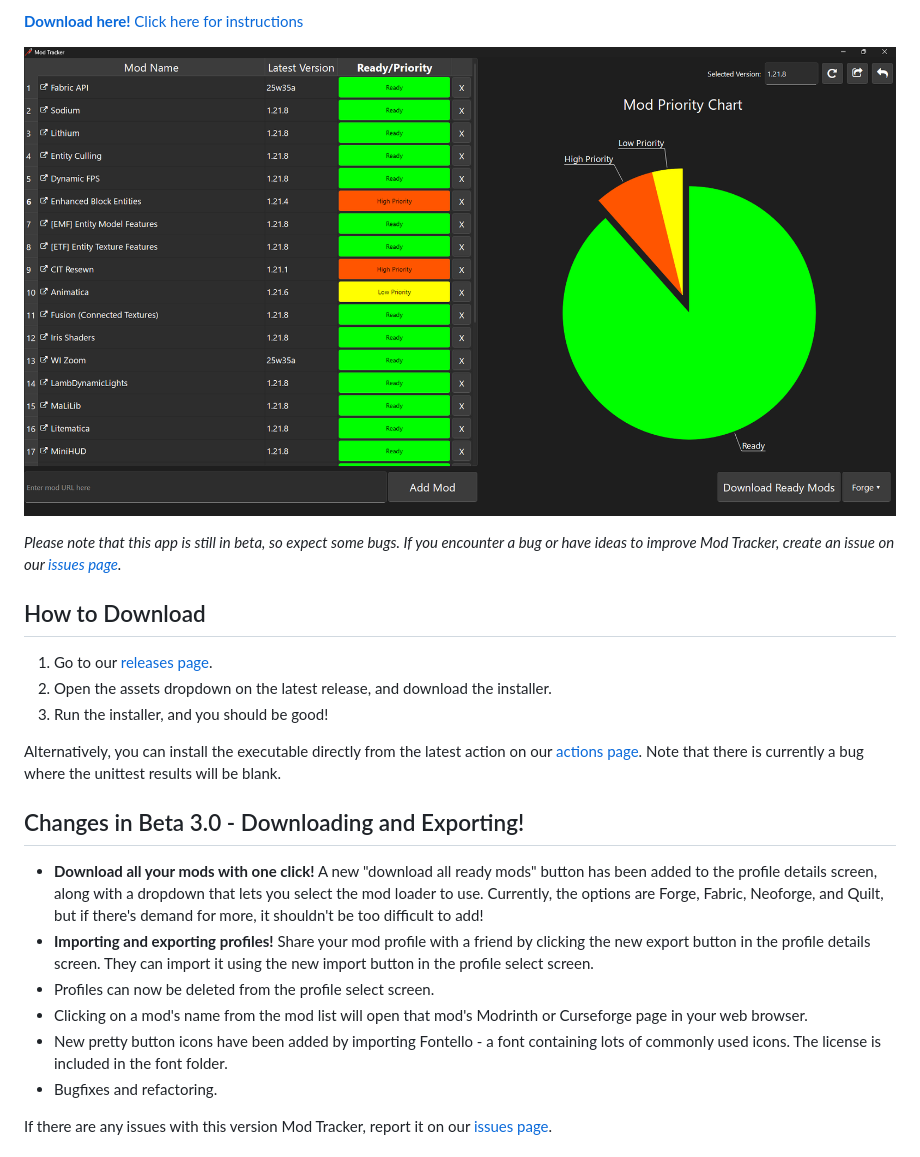
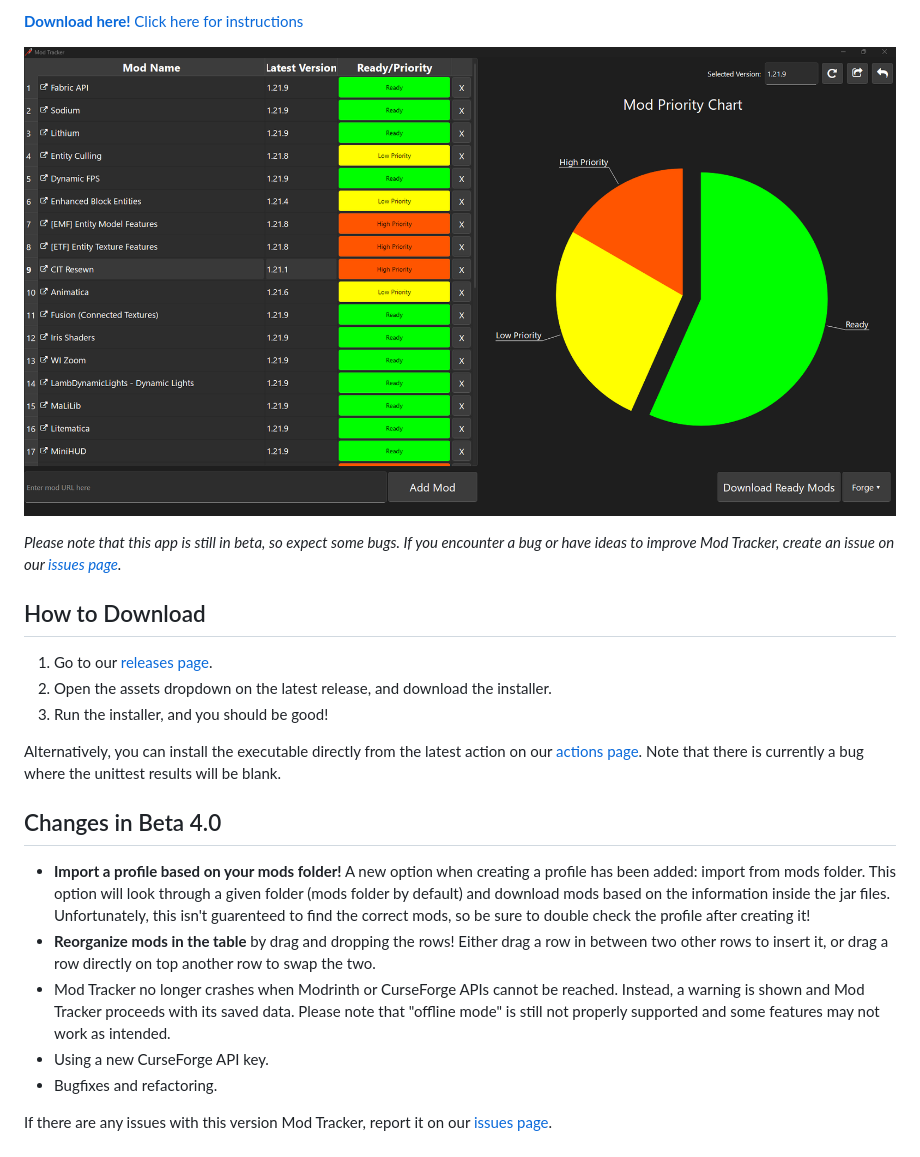
Before and after one commit to BigBoland41/ModTracker, a Markdown page: README.md, the part around the change. GitHub-like rendering; pictures changed too: screenshot 1.png.

```diff
--- a/README.md
+++ b/README.md
@@ -26,12 +26,11 @@ Mod tracker is a windows app that keeps track of the mods you're waiting on to u
 Alternatively, you can install the executable directly from the latest action on our [actions page](https://github.com/BigBoland41/ModTracker/actions/workflows/build-test.yml). Note that there is currently a bug where the unittest results will be blank.
 
 
-## Changes in Beta 3.0 - Downloading and Exporting!
-- **Download all your mods with one click!** A new "download all ready mods" button has been added to the profile details screen, along with a dropdown that lets you select the mod loader to use. Currently, the options are Forge, Fabric, Neoforge, and Quilt, but if there's demand for more, it shouldn't be too difficult to add!
-- **Importing and exporting profiles!** Share your mod profile with a friend by clicking the new export button in the profile details screen. They can import it using the new import button in the profile select screen.
-- Profiles can now be deleted from the profile select screen.
-- Clicking on a mod's name from the mod list will open that mod's Modrinth or Curseforge page in your web browser.
-- New pretty button icons have been added by importing Fontello - a font containing lots of commonly used icons. The license is included in the font folder.
+## Changes in Beta 4.0
+- **Import a profile based on your mods folder!** A new option when creating a profile has been added: import from mods folder. This option will look through a given folder (mods folder by default) and download mods based on the information inside the jar files. Unfortunately, this isn't guarenteed to find the correct mods, so be sure to double check the profile after creating it!
+- **Reorganize mods in the table** by drag and dropping the rows! Either drag a row in between two other rows to insert it, or drag a row directly on top another row to swap the two.
+- Mod Tracker no longer crashes when Modrinth or CurseForge APIs cannot be reached. Instead, a warning is shown and Mod Tracker proceeds with its saved data. Please note that "offline mode" is still not properly supported and some features may not work as intended.
+- Using a new CurseForge API key.
 - Bugfixes and refactoring.
 
 If there are any issues with this version Mod Tracker, report it on our [issues page](https://github.com/BigBoland41/ModTracker/issues).
```
Also changed, not shown: screenshot 2.png, 3 other files.
